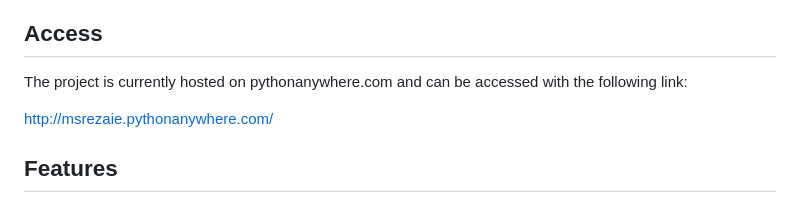
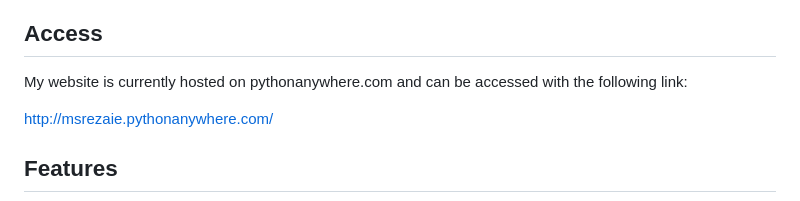
Before and after one commit to msrezaie/textual_cryptography, a Markdown page: README.md, the part around the change. GitHub-like rendering.

```diff
--- a/README.md
+++ b/README.md
@@ -11,7 +11,7 @@ A portfolio website is a must-have for any person who wants to showcase their sk
 
 ## Access
 
-The project is currently hosted on pythonanywhere.com and can be accessed with the following link:
+My website is currently hosted on pythonanywhere.com and can be accessed with the following link:
 
 http://msrezaie.pythonanywhere.com/
 
```
